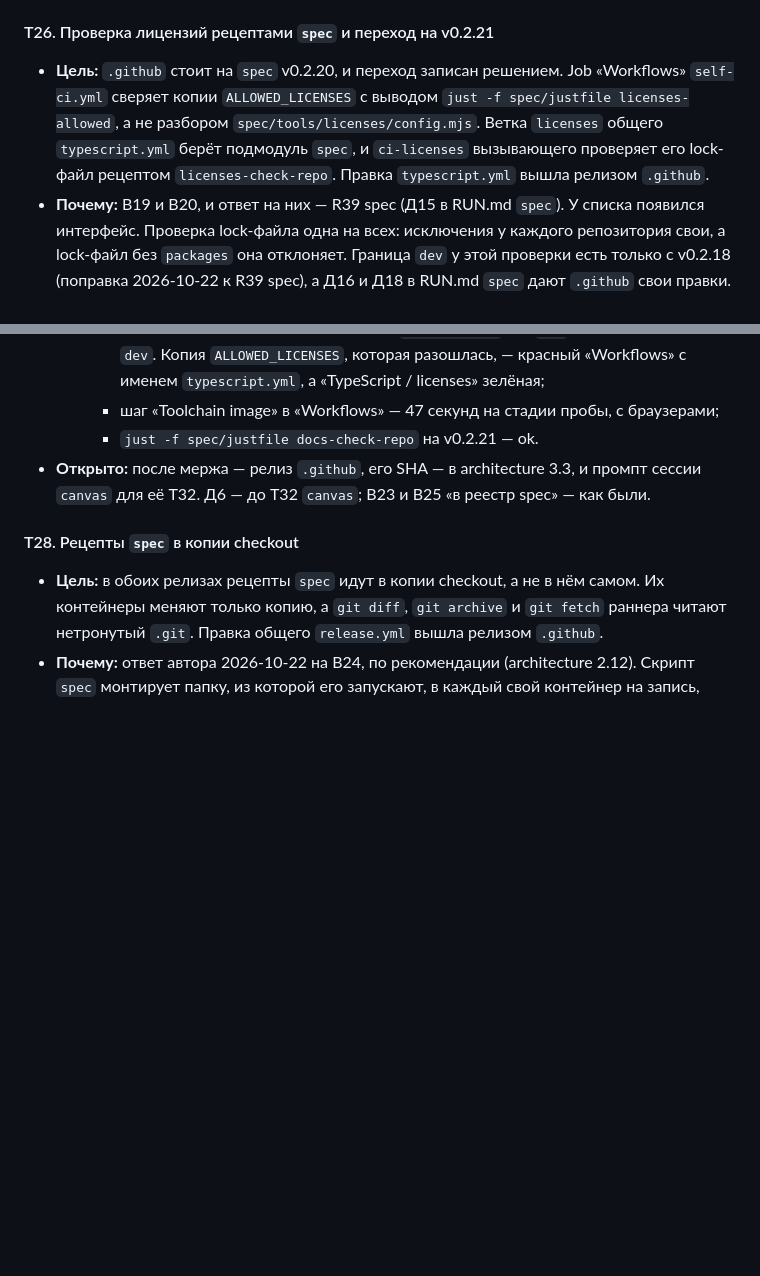
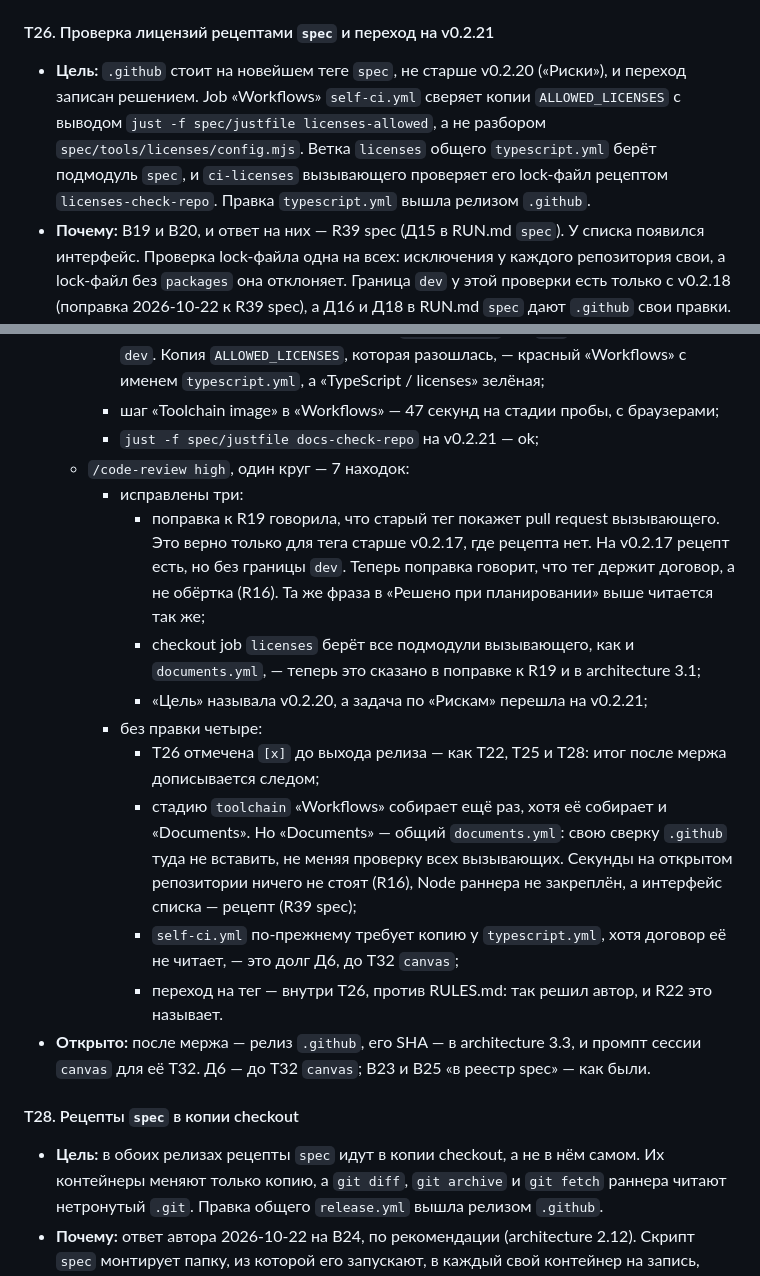
Before and after one commit to altnovatrail/.github, a Markdown page: RUN.md, 2 parts joined by grey strips. GitHub-like rendering; blank space fills up the shorter version.

Commit message:
Address the review of T26: what the wrapper holds of spec's tag, and the submodules it takes
The amendment to R19 said an old tag of spec would show in the caller's pull request; that holds
only for a tag without the recipe. On v0.2.17 the recipe runs without the dev rule, and the
contract, not the wrapper, holds the caller to v0.2.18 or newer, as it holds ci-licenses to
spec's recipe at all. The licenses job takes every submodule of the caller, as documents.yml
does; R19's amendment and architecture 3.1 now say so. T26's goal names the newest tag, as its
risks foresaw. RUN.md records the review: three findings fixed, four left with the reasons.

Co-Authored-By: Claude Opus 5.5 (1M context) <noreply@anthropic.com>
Signed-off-by: Ryazanov Alexander <45588152+RyazanovAlexander@users.noreply.github.com>

```diff
--- a/RUN.md
+++ b/RUN.md
@@ -299,7 +299,7 @@ T24 сделана: `.github` стоит на `spec` v0.2.17 (R21), а В17–В
 
 #### T26. Проверка лицензий рецептами `spec` и переход на v0.2.21
 
-- **Цель:** `.github` стоит на `spec` v0.2.20, и переход записан решением. Job «Workflows» `self-ci.yml` сверяет копии `ALLOWED_LICENSES` с выводом `just -f spec/justfile licenses-allowed`, а не разбором `spec/tools/licenses/config.mjs`. Ветка `licenses` общего `typescript.yml` берёт подмодуль `spec`, и `ci-licenses` вызывающего проверяет его lock-файл рецептом `licenses-check-repo`. Правка `typescript.yml` вышла релизом `.github`.
+- **Цель:** `.github` стоит на новейшем теге `spec`, не старше v0.2.20 («Риски»), и переход записан решением. Job «Workflows» `self-ci.yml` сверяет копии `ALLOWED_LICENSES` с выводом `just -f spec/justfile licenses-allowed`, а не разбором `spec/tools/licenses/config.mjs`. Ветка `licenses` общего `typescript.yml` берёт подмодуль `spec`, и `ci-licenses` вызывающего проверяет его lock-файл рецептом `licenses-check-repo`. Правка `typescript.yml` вышла релизом `.github`.
 - **Почему:** В19 и В20, и ответ на них — R39 spec (Д15 в RUN.md `spec`). У списка появился интерфейс. Проверка lock-файла одна на всех: исключения у каждого репозитория свои, а lock-файл без `packages` она отклоняет. Граница `dev` у этой проверки есть только с v0.2.18 (поправка 2026-10-22 к R39 spec), а Д16 и Д18 в RUN.md `spec` дают `.github` свои правки. Отсюда и переход.
 - **Решить при планировании:**
   - кто зовёт рецепт. Либо job `licenses` сам — `just -f spec/justfile licenses-check-repo <lock-файл> [<исключения>]` вместо `just ci-licenses`, — либо рецепт `ci-licenses` вызывающего зовёт рецепт `spec`. В первом случае пути к lock-файлу и файлу исключений становятся условием договора R19. Во втором договор не меняется, но подмодуль job нужен всё равно;
@@ -381,7 +381,17 @@ T24 сделана: `.github` стоит на `spec` v0.2.17 (R21), а В17–В
     - локально — шаг списков, вынутый дословно, с подменой docker, шесть случаев. Равные копии — зелёный. Копия, которая разошлась, и копия без строки — красный с именем файла. Пустой вывод, строка не того вида и упавший рецепт — красный;
     - проба #58, без мержа (architecture 4). Положительный прогон зелёный: «ok — 100 packages, 1 exceptions», а `lint`, `test` и `vuln` без подмодуля. Без исключения — 12 отказов. Lock-файл версии 1 — отказ. `lightningcss` без `dev` — отказ по границе `dev`. Копия `ALLOWED_LICENSES`, которая разошлась, — красный «Workflows» с именем `typescript.yml`, а «TypeScript / licenses» зелёная;
     - шаг «Toolchain image» в «Workflows» — 47 секунд на стадии пробы, с браузерами;
-    - `just -f spec/justfile docs-check-repo` на v0.2.21 — ok.
+    - `just -f spec/justfile docs-check-repo` на v0.2.21 — ok;
+  - `/code-review high`, один круг — 7 находок:
+    - исправлены три:
+      - поправка к R19 говорила, что старый тег покажет pull request вызывающего. Это верно только для тега старше v0.2.17, где рецепта нет. На v0.2.17 рецепт есть, но без границы `dev`. Теперь поправка говорит, что тег держит договор, а не обёртка (R16). Та же фраза в «Решено при планировании» выше читается так же;
+      - checkout job `licenses` берёт все подмодули вызывающего, как и `documents.yml`, — теперь это сказано в поправке к R19 и в architecture 3.1;
+      - «Цель» называла v0.2.20, а задача по «Рискам» перешла на v0.2.21;
+    - без правки четыре:
+      - T26 отмечена `[x]` до выхода релиза — как T22, T25 и T28: итог после мержа дописывается следом;
+      - стадию `toolchain` «Workflows» собирает ещё раз, хотя её собирает и «Documents». Но «Documents» — общий `documents.yml`: свою сверку `.github` туда не вставить, не меняя проверку всех вызывающих. Секунды на открытом репозитории ничего не стоят (R16), Node раннера не закреплён, а интерфейс списка — рецепт (R39 spec);
+      - `self-ci.yml` по-прежнему требует копию у `typescript.yml`, хотя договор её не читает, — это долг Д6, до T32 `canvas`;
+      - переход на тег — внутри T26, против RULES.md: так решил автор, и R22 это называет.
 - **Открыто:** после мержа — релиз `.github`, его SHA — в architecture 3.3, и промпт сессии `canvas` для её T32. Д6 — до T32 `canvas`; В23 и В25 «в реестр spec» — как были.
 
 #### T28. Рецепты `spec` в копии checkout
```
Also changed, not shown: docs/architecture.md (+1 -1 lines), docs/decisions.md (+3 -1 lines).
